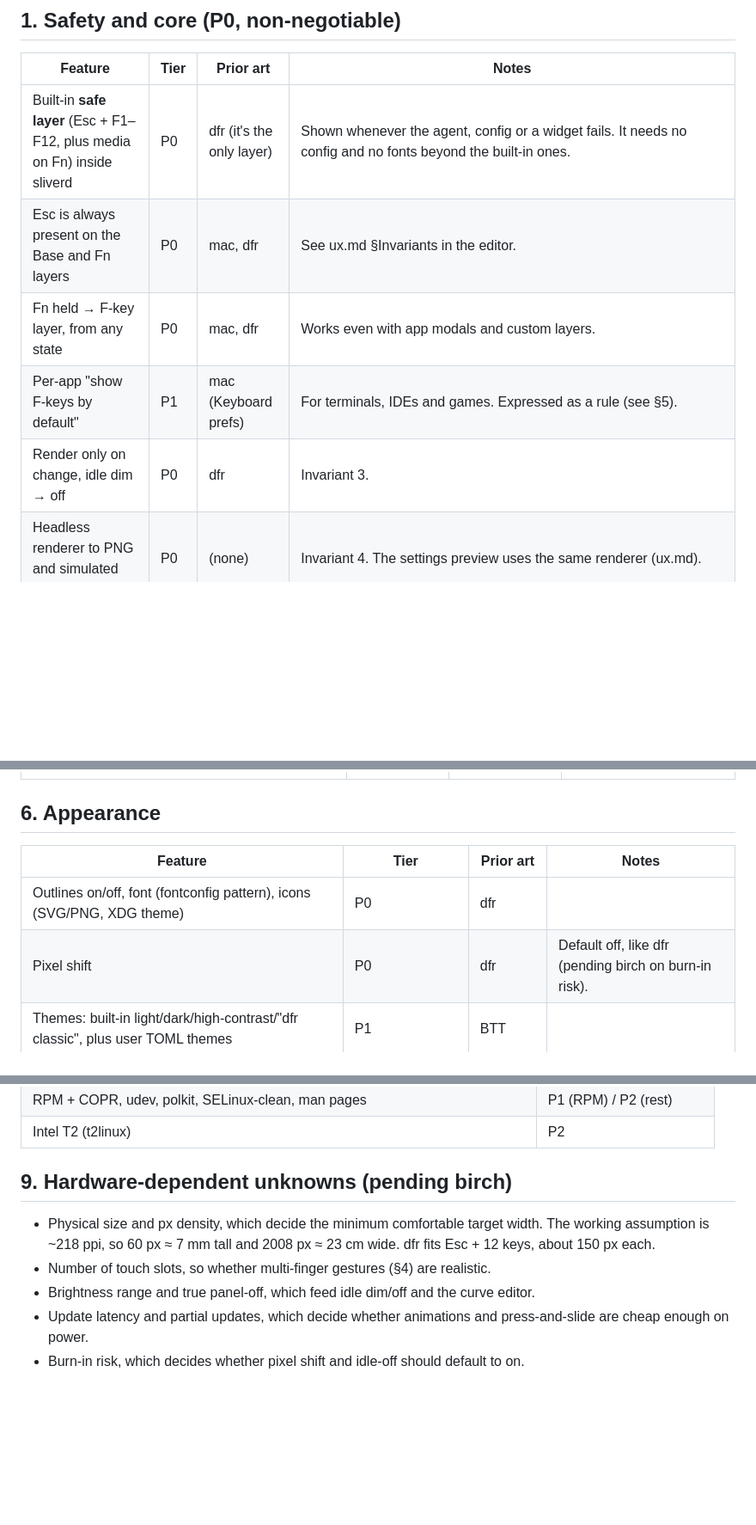
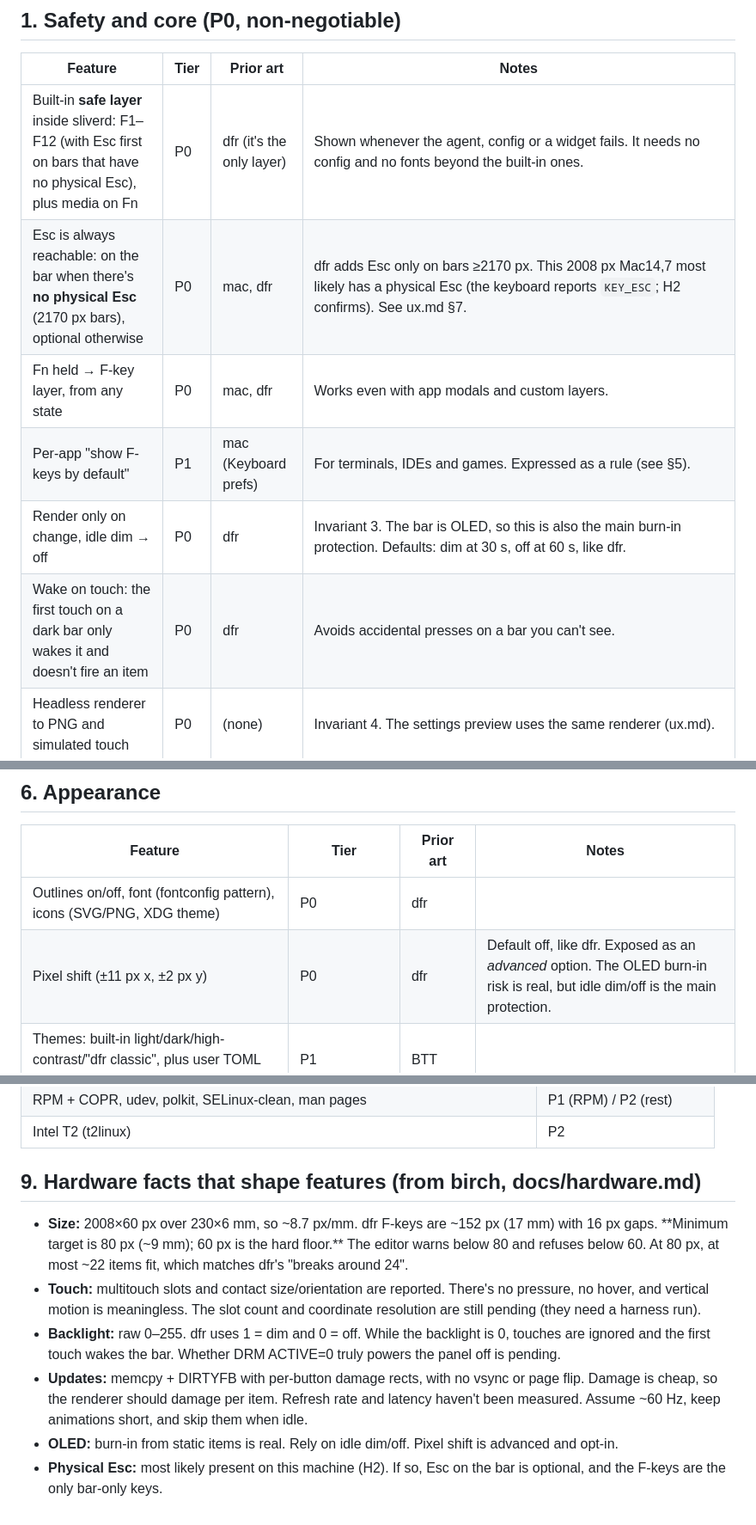
Before and after one commit to wawow830/sliver, a Markdown page: docs/features.md, 3 parts joined by grey strips. Shown at 86% size. GitHub-like rendering; blank space fills up the shorter version.

```diff
--- a/docs/features.md
+++ b/docs/features.md
@@ -22,11 +22,12 @@ Rules, **Pock**, **dfr** = tiny-dfr 0.3.7 (the config on this machine is
 
 | Feature | Tier | Prior art | Notes |
 |---|---|---|---|
-| Built-in **safe layer** (Esc + F1–F12, plus media on Fn) inside sliverd | P0 | dfr (it's the only layer) | Shown whenever the agent, config or a widget fails. It needs no config and no fonts beyond the built-in ones. |
-| Esc is always present on the Base and Fn layers | P0 | mac, dfr | See ux.md §Invariants in the editor. |
+| Built-in **safe layer** inside sliverd: F1–F12 (with Esc first on bars that have no physical Esc), plus media on Fn | P0 | dfr (it's the only layer) | Shown whenever the agent, config or a widget fails. It needs no config and no fonts beyond the built-in ones. |
+| Esc is always reachable: on the bar when there's **no physical Esc** (2170 px bars), optional otherwise | P0 | mac, dfr | dfr adds Esc only on bars ≥2170 px. This 2008 px Mac14,7 most likely has a physical Esc (the keyboard reports `KEY_ESC`; H2 confirms). See ux.md §7. |
 | Fn held → F-key layer, from any state | P0 | mac, dfr | Works even with app modals and custom layers. |
 | Per-app "show F-keys by default" | P1 | mac (Keyboard prefs) | For terminals, IDEs and games. Expressed as a rule (see §5). |
-| Render only on change, idle dim → off | P0 | dfr | Invariant 3. |
+| Render only on change, idle dim → off | P0 | dfr | Invariant 3. The bar is OLED, so this is also the main burn-in protection. Defaults: dim at 30 s, off at 60 s, like dfr. |
+| Wake on touch: the first touch on a dark bar only wakes it and doesn't fire an item | P0 | dfr | Avoids accidental presses on a bar you can't see. |
 | Headless renderer to PNG and simulated touch | P0 | (none) | Invariant 4. The settings preview uses the same renderer (ux.md). |
 | tiny-dfr config import (`/usr/share` + `/etc` merge) | P0 | dfr | Covers every dfr key: `MediaLayerDefault`, `ShowButtonOutlines`, `EnablePixelShift`, `FontTemplate`, `AdaptiveBrightness`, `ActiveBrightness`, `PrimaryLayerKeys`, `MediaLayerKeys` (Text/Icon/Theme/Time/Locale/Battery/Stretch/Action, key combos, spacers). |
 | Coexist with or replace tiny-dfr cleanly | P0 | (none) | Packaging (systemd `Conflicts=`), restored by the safe-swap harness. |
@@ -109,7 +111,7 @@ we want, if the hardware allows them.
 | Feature | Tier | Prior art | Notes |
 |---|---|---|---|
 | Outlines on/off, font (fontconfig pattern), icons (SVG/PNG, XDG theme) | P0 | dfr | |
-| Pixel shift | P0 | dfr | Default off, like dfr (pending birch on burn-in risk). |
+| Pixel shift (±11 px x, ±2 px y) | P0 | dfr | Default off, like dfr. Exposed as an *advanced* option. The OLED burn-in risk is real, but idle dim/off is the main protection. |
 | Themes: built-in light/dark/high-contrast/"dfr classic", plus user TOML themes | P1 | BTT | |
 | Accent color from the desktop (GNOME/KDE accent, else a fixed default) | P1 | (none) | |
 | Per-item colors (background, foreground, state colors) | P1 | MTMR, BTT | |
@@ -145,13 +147,21 @@ tiering only.
 | RPM + COPR, udev, polkit, SELinux-clean, man pages | P1 (RPM) / P2 (rest) |
 | Intel T2 (t2linux) | P2 |
 
-## 9. Hardware-dependent unknowns (pending birch)
+## 9. Hardware facts that shape features (from birch, docs/hardware.md)
 
-- Physical size and px density, which decide the minimum comfortable target width. The working
-  assumption is ~218 ppi, so 60 px ≈ 7 mm tall and 2008 px ≈ 23 cm wide. dfr fits Esc + 12 keys,
-  about 150 px each.
-- Number of touch slots, so whether multi-finger gestures (§4) are realistic.
-- Brightness range and true panel-off, which feed idle dim/off and the curve editor.
-- Update latency and partial updates, which decide whether animations and press-and-slide are
-  cheap enough on power.
-- Burn-in risk, which decides whether pixel shift and idle-off should default to on.
+- **Size:** 2008×60 px over 230×6 mm, so ~8.7 px/mm. dfr F-keys are ~152 px (17 mm) with 16 px
+  gaps. **Minimum target is 80 px (~9 mm); 60 px is the hard floor.** The editor warns below 80
+  and refuses below 60. At 80 px, at most ~22 items fit, which matches dfr's "breaks around 24".
+- **Touch:** multitouch slots and contact size/orientation are reported. There's no pressure, no
+  hover, and vertical motion is meaningless. The slot count and coordinate resolution are still
+  pending (they need a harness run).
+- **Backlight:** raw 0–255. dfr uses 1 = dim and 0 = off. While the backlight is 0, touches are
+  ignored and the first touch wakes the bar. Whether DRM ACTIVE=0 truly powers the panel off is
+  pending.
+- **Updates:** memcpy + DIRTYFB with per-button damage rects, with no vsync or page flip. Damage
+  is cheap, so the renderer should damage per item. Refresh rate and latency haven't been
+  measured. Assume ~60 Hz, keep animations short, and skip them when idle.
+- **OLED:** burn-in from static items is real. Rely on idle dim/off. Pixel shift is advanced
+  and opt-in.
+- **Physical Esc:** most likely present on this machine (H2). If so, Esc on the bar is
+  optional, and the F-keys are the only bar-only keys.
```
Also changed, not shown: other parts of docs/features.md (+3 -2 lines), docs/ux.md (+19 -13 lines).
